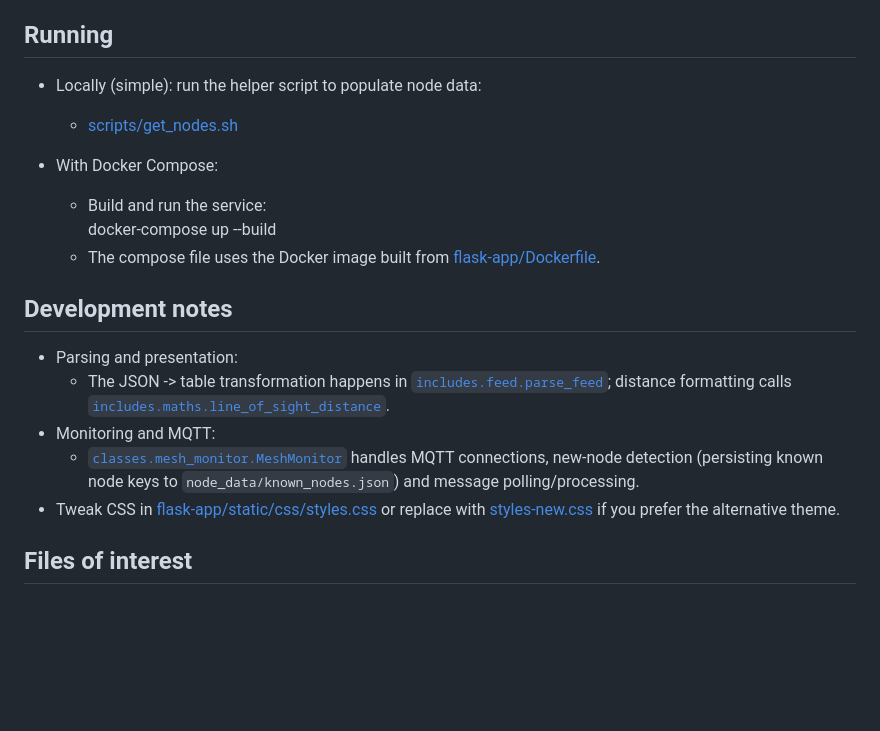
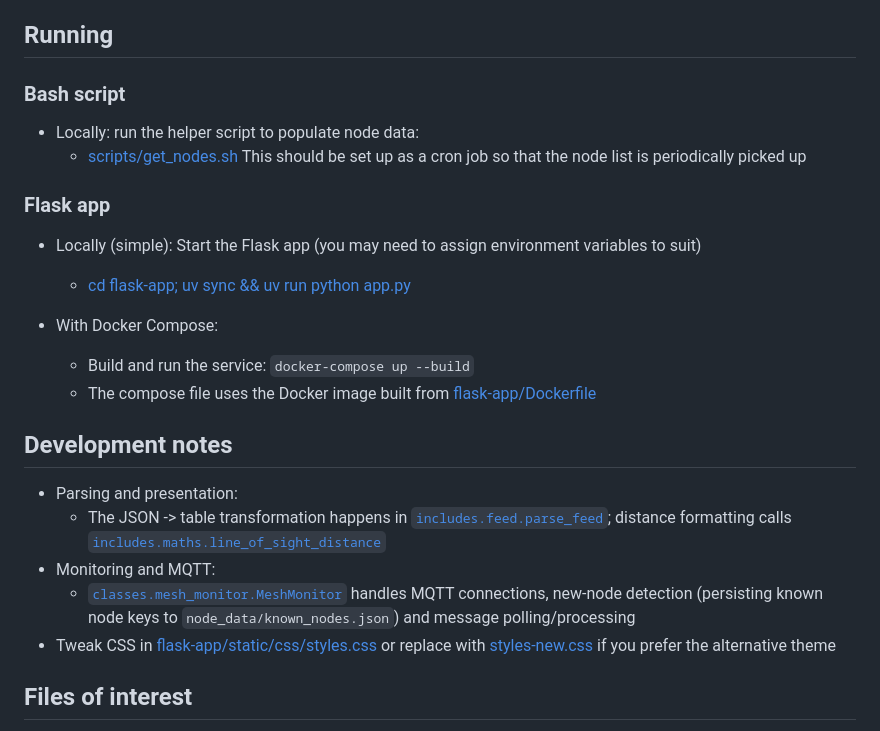
Before and after one commit to zx85/meshcore-node-list, a Markdown page: README.md, the part around the change. GitHub-like rendering; blank space fills up the shorter version.

```diff
--- a/README.md
+++ b/README.md
@@ -60,21 +60,26 @@ The container configuration in [docker-compose.yml](docker-compose.yml) maps the
 
 ## Running
 
-- Locally (simple): run the helper script to populate node data:
+### Bash script
+- Locally: run the helper script to populate node data:
   - [scripts/get_nodes.sh](scripts/get_nodes.sh)
+This should be set up as a cron job so that the node list is periodically picked up
+
+### Flask app
+- Locally (simple): Start the Flask app (you may need to assign environment variables to suit)
+  - [cd flask-app; uv sync && uv run python app.py](flask-app/app.py)
 
 - With Docker Compose:
-  - Build and run the service:
-    docker-compose up --build
-  - The compose file uses the Docker image built from [flask-app/Dockerfile](flask-app/Dockerfile).
+  - Build and run the service: `docker-compose up --build`
+  - The compose file uses the Docker image built from [flask-app/Dockerfile](flask-app/Dockerfile)
 
 ## Development notes
 
 - Parsing and presentation:
-  - The JSON -> table transformation happens in [`includes.feed.parse_feed`](flask-app/includes/feed.py); distance formatting calls [`includes.maths.line_of_sight_distance`](flask-app/includes/maths.py).
+  - The JSON -> table transformation happens in [`includes.feed.parse_feed`](flask-app/includes/feed.py); distance formatting calls [`includes.maths.line_of_sight_distance`](flask-app/includes/maths.py)
 - Monitoring and MQTT:
-  - [`classes.mesh_monitor.MeshMonitor`](flask-app/classes/mesh_monitor.py) handles MQTT connections, new-node detection (persisting known node keys to `node_data/known_nodes.json`) and message polling/processing.
-- Tweak CSS in [flask-app/static/css/styles.css](flask-app/static/css/styles.css) or replace with [styles-new.css](flask-app/static/css/styles-new.css) if you prefer the alternative theme.
+  - [`classes.mesh_monitor.MeshMonitor`](flask-app/classes/mesh_monitor.py) handles MQTT connections, new-node detection (persisting known node keys to `node_data/known_nodes.json`) and message polling/processing
+- Tweak CSS in [flask-app/static/css/styles.css](flask-app/static/css/styles.css) or replace with [styles-new.css](flask-app/static/css/styles-new.css) if you prefer the alternative theme
 
 ## Files of interest
 
```
